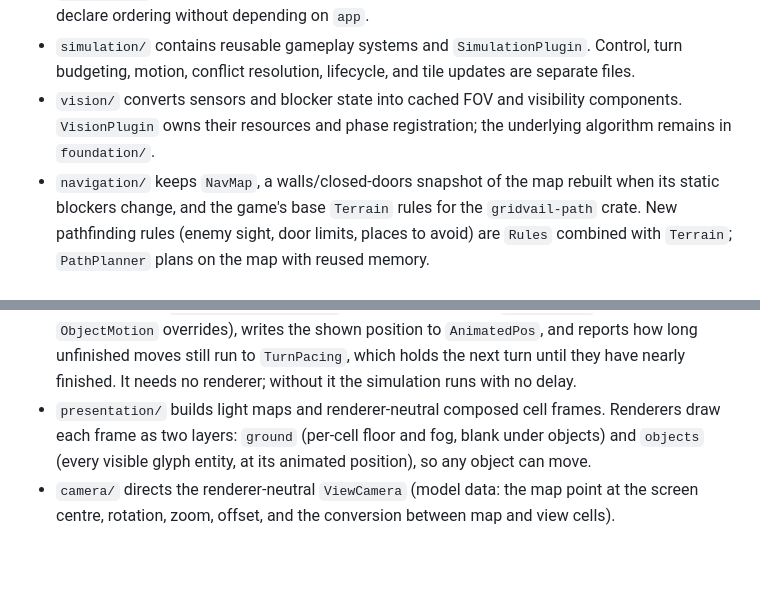
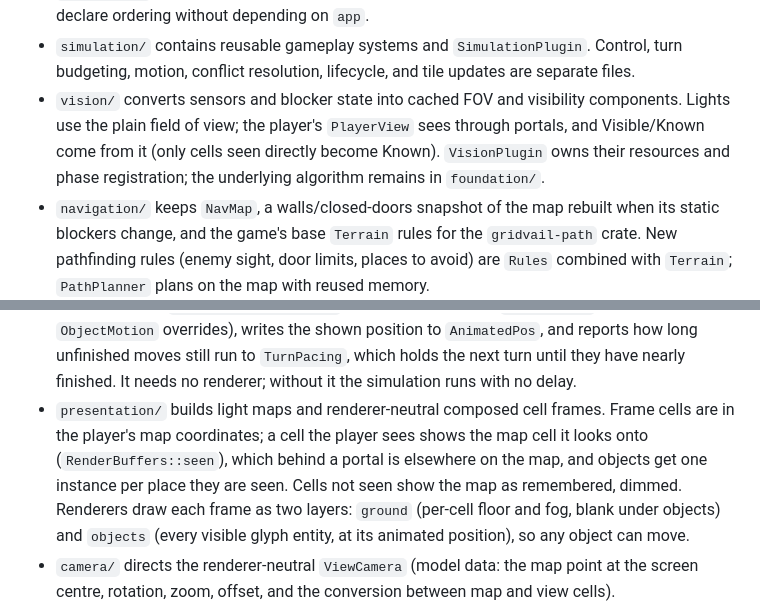
Before and after one commit to suilevap/gridvail, a Markdown page: ARCHITECTURE.md, 2 parts joined by grey strips. Drawn GitHub-style; blank space fills up the shorter version.

```diff
--- a/ARCHITECTURE.md
+++ b/ARCHITECTURE.md
@@ -43,7 +43,10 @@ and renderers must not import it.
   Control, turn budgeting, motion, conflict resolution, lifecycle, and tile
   updates are separate files.
 - `vision/` converts sensors and blocker state into cached FOV and visibility
-  components. `VisionPlugin` owns their resources and phase registration; the
+  components. Lights use the plain field of view; the player's
+  `PlayerView` sees through portals, and Visible/Known come from it (only
+  cells seen directly become Known). `VisionPlugin` owns their resources
+  and phase registration; the
   underlying algorithm remains in `foundation/`.
 - `navigation/` keeps `NavMap`, a walls/closed-doors snapshot of the map
   rebuilt when its static blockers change, and the game's base `Terrain`
@@ -85,6 +88,10 @@ and renderers must not import it.
   finished. It needs no renderer; without it the simulation runs with no
   delay.
 - `presentation/` builds light maps and renderer-neutral composed cell frames.
+  Frame cells are in the player's map coordinates; a cell the player sees
+  shows the map cell it looks onto (`RenderBuffers::seen`), which behind a
+  portal is elsewhere on the map, and objects get one instance per place
+  they are seen. Cells not seen show the map as remembered, dimmed.
   Renderers draw each frame as two layers: `ground` (per-cell floor and fog,
   blank under objects) and `objects` (every visible glyph entity, at its
   animated position), so any object can move.
```
Also changed, not shown: PORTALS.md (+12 -3 lines), README.md (+5 -4 lines).
